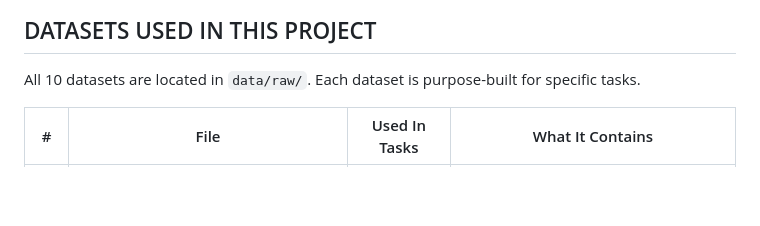
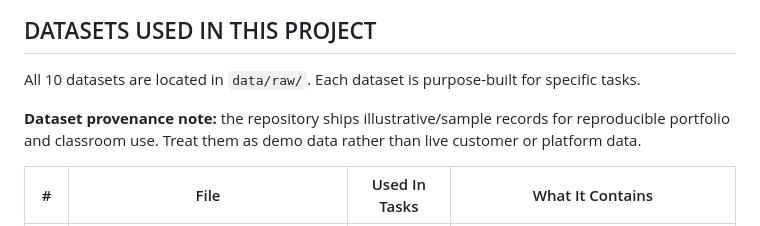
Before and after one commit to Tirthanand17/AI_Social_Media_Project, a Markdown page: PROJECT_GUIDE.md, the part around the change. Rendered like a GitHub page; blank space fills up the shorter version.

Commit message:
docs: clarify dataset provenance

```diff
--- a/PROJECT_GUIDE.md
+++ b/PROJECT_GUIDE.md
@@ -32,6 +32,8 @@ Build a full AI-powered social media management platform that:
 ## DATASETS USED IN THIS PROJECT
 
 All 10 datasets are located in `data/raw/`. Each dataset is purpose-built for specific tasks.
+
+**Dataset provenance note:** the repository ships illustrative/sample records for reproducible portfolio and classroom use. Treat them as demo data rather than live customer or platform data.
 
 | # | File | Used In Tasks | What It Contains |
 |---|------|--------------|------------------|
```
